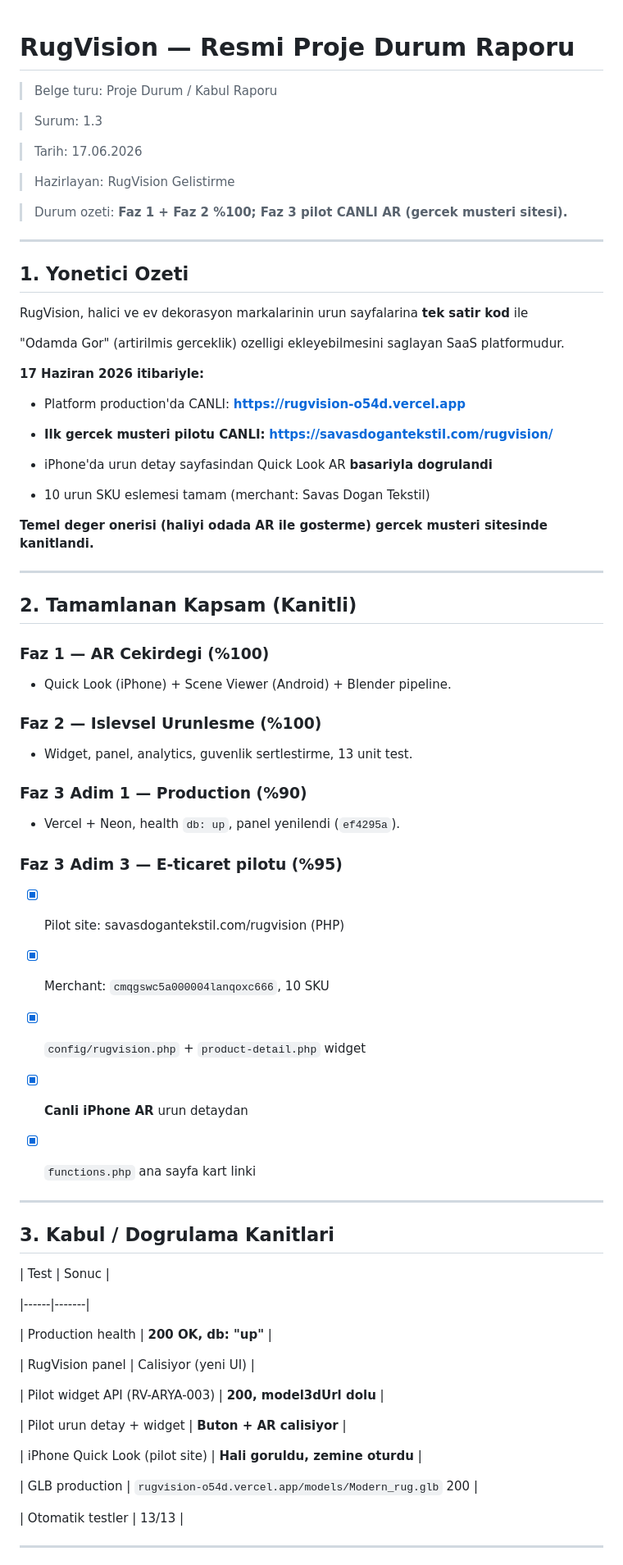
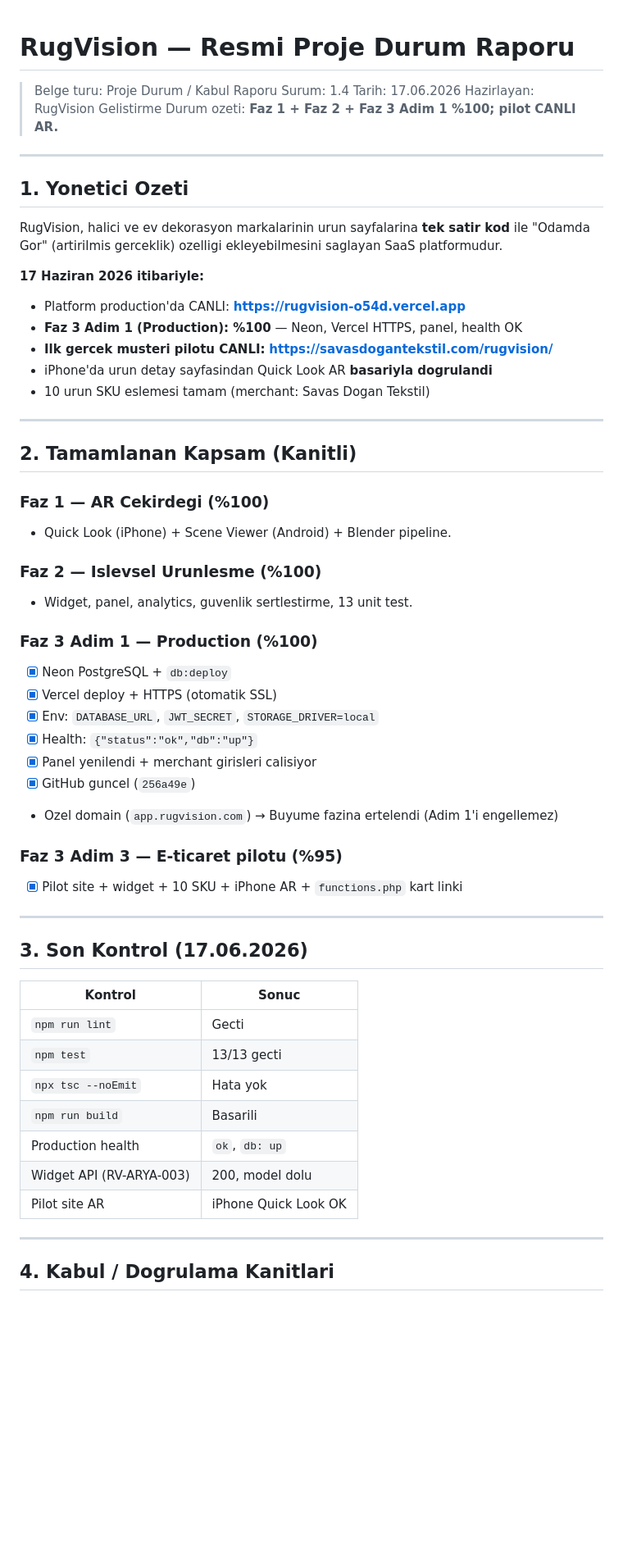
Before and after one commit to Majestelerinizz/rugvision, a Markdown page: docs/PROJE_DURUM_RAPORU.md, the part around one of its changes. Shown at 82% size. GitHub-like rendering; blank space fills up the shorter version.

Commit message:
Faz 3 Adim 1 %100: durum raporu ve deploy dokumanlari guncellendi.
Co-authored-by: Cursor <cursoragent@cursor.com>

```diff
--- a/docs/PROJE_DURUM_RAPORU.md
+++ b/docs/PROJE_DURUM_RAPORU.md
@@ -1,117 +1,63 @@
 # RugVision — Resmi Proje Durum Raporu
 
-
-
 > Belge turu: Proje Durum / Kabul Raporu
-
-> Surum: 1.3
-
+> Surum: 1.4
 > Tarih: 17.06.2026
-
 > Hazirlayan: RugVision Gelistirme
-
-> Durum ozeti: **Faz 1 + Faz 2 %100; Faz 3 pilot CANLI AR (gercek musteri sitesi).**
-
-
+> Durum ozeti: **Faz 1 + Faz 2 + Faz 3 Adim 1 %100; pilot CANLI AR.**
 
 ---
 
-
-
 ## 1. Yonetici Ozeti
 
-
-
 RugVision, halici ve ev dekorasyon markalarinin urun sayfalarina **tek satir kod** ile
-
 "Odamda Gor" (artirilmis gerceklik) ozelligi ekleyebilmesini saglayan SaaS platformudur.
-
-
 
 **17 Haziran 2026 itibariyle:**
 
 - Platform production'da CANLI: **https://rugvision-o54d.vercel.app**
-
+- **Faz 3 Adim 1 (Production): %100** — Neon, Vercel HTTPS, panel, health OK
 - **Ilk gercek musteri pilotu CANLI:** **https://savasdogantekstil.com/rugvision/**
-
 - iPhone'da urun detay sayfasindan Quick Look AR **basariyla dogrulandi**
-
 - 10 urun SKU eslemesi tamam (merchant: Savas Dogan Tekstil)
-
-
-
-**Temel deger onerisi (haliyi odada AR ile gosterme) gercek musteri sitesinde kanitlandi.**
-
-
 
 ---
 
-
-
 ## 2. Tamamlanan Kapsam (Kanitli)
 
-
-
 ### Faz 1 — AR Cekirdegi (%100)
-
 - Quick Look (iPhone) + Scene Viewer (Android) + Blender pipeline.
 
-
-
 ### Faz 2 — Islevsel Urunlesme (%100)
-
 - Widget, panel, analytics, guvenlik sertlestirme, 13 unit test.
 
-
-
-### Faz 3 Adim 1 — Production (%90)
-
-- Vercel + Neon, health `db: up`, panel yenilendi (`ef4295a`).
-
-
+### Faz 3 Adim 1 — Production (%100)
+- [x] Neon PostgreSQL + `db:deploy`
+- [x] Vercel deploy + HTTPS (otomatik SSL)
+- [x] Env: `DATABASE_URL`, `JWT_SECRET`, `STORAGE_DRIVER=local`
+- [x] Health: `{"status":"ok","db":"up"}`
+- [x] Panel yenilendi + merchant girisleri calisiyor
+- [x] GitHub guncel (`256a49e`)
+- Ozel domain (`app.rugvision.com`) → Buyume fazina ertelendi (Adim 1'i engellemez)
 
 ### Faz 3 Adim 3 — E-ticaret pilotu (%95)
-
-- [x] Pilot site: savasdogantekstil.com/rugvision (PHP)
-
-- [x] Merchant: `cmqgswc5a000004lanqoxc666`, 10 SKU
-
-- [x] `config/rugvision.php` + `product-detail.php` widget
-
-- [x] **Canli iPhone AR** urun detaydan
-
-- [x] `functions.php` ana sayfa kart linki
-
-
+- [x] Pilot site + widget + 10 SKU + iPhone AR + `functions.php` kart linki
 
 ---
 
+## 3. Son Kontrol (17.06.2026)
 
-
-## 3. Kabul / Dogrulama Kanitlari
-
-
-
-| Test | Sonuc |
-
-|------|-------|
-
-| Production health | **200 OK, db: "up"** |
-
-| RugVision panel | Calisiyor (yeni UI) |
-
-| Pilot widget API (RV-ARYA-003) | **200, model3dUrl dolu** |
-
-| Pilot urun detay + widget | **Buton + AR calisiyor** |
-
-| iPhone Quick Look (pilot site) | **Hali goruldu, zemine oturdu** |
-
-| GLB production | `rugvision-o54d.vercel.app/models/Modern_rug.glb` 200 |
-
-| Otomatik testler | 13/13 |
-
-
+| Kontrol | Sonuc |
+|---------|-------|
+| `npm run lint` | Gecti |
+| `npm test` | 13/13 gecti |
+| `npx tsc --noEmit` | Hata yok |
+| `npm run build` | Basarili |
+| Production health | `ok`, `db: up` |
+| Widget API (RV-ARYA-003) | 200, model dolu |
+| Pilot site AR | iPhone Quick Look OK |
 
 ---
 
+## 4. Kabul / Dogrulama Kanitlari
 
```
Also changed, not shown: other parts of docs/PROJE_DURUM_RAPORU.md (+26 -105 lines), VR_ODANDA_GOR.md (+9 -7 lines), docs/DEPLOY.md (+2 -1 lines).
